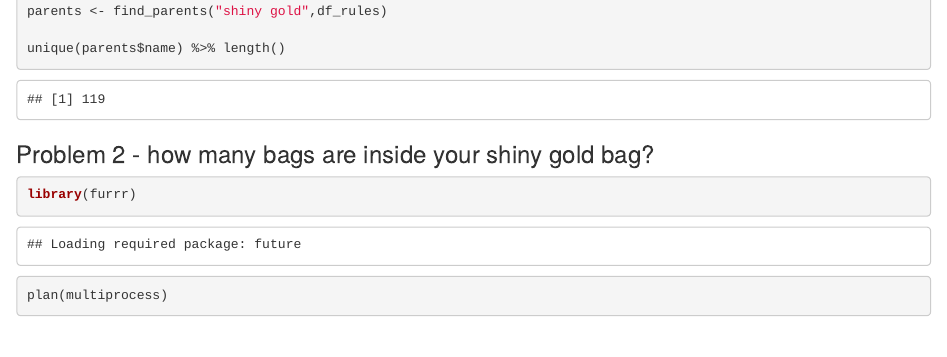
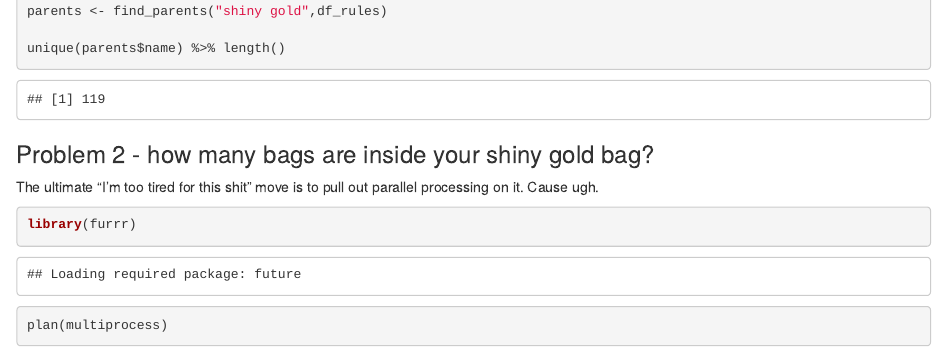
Before and after one commit to tanho63/advent_of_code, an R Markdown document (2020/day-07.Rmd): the page in a window 1100 px wide, from 1710 px down. Rendered offline with R 4.5, knitr and Pandoc, with nearby package versions; some code elsewhere in the file could not run offline.

````diff
--- a/2020/day-07.Rmd
+++ b/2020/day-07.Rmd
@@ -91,6 +91,8 @@
 
 ### Problem 2 - how many bags are inside your shiny gold bag?
 
+The ultimate "I'm too tired for this shit" move is to pull out parallel processing on it. Cause ugh.
+
 ```{r}
 
 library(furrr)
````
Also changed, not shown: 2020/day-07.html (added).
